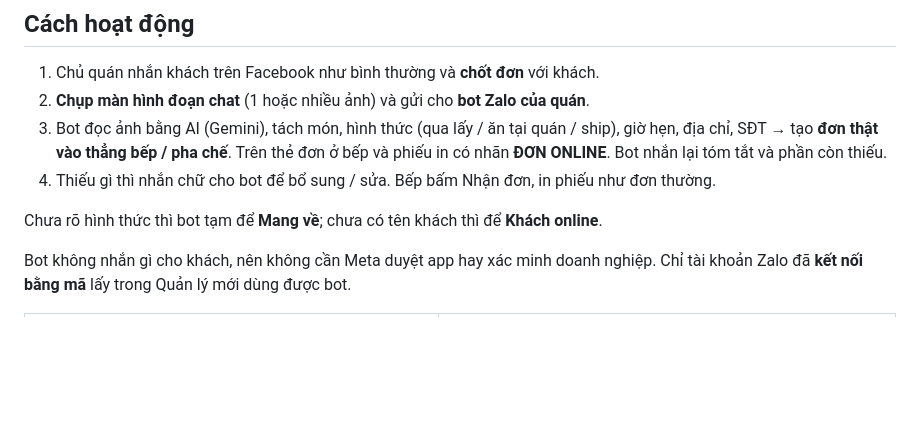
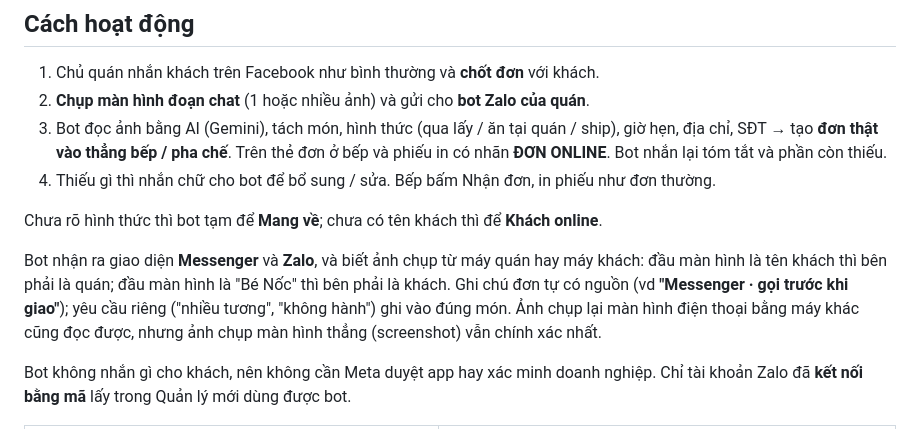
Before and after one commit to NVTthai2802/benoc-pos, a Markdown page: HUONG-DAN-BOT-LEN-DON.md, the part around the change. GitHub-like rendering; blank space fills up the shorter version.

Commit message:
Hướng dẫn bot lên đơn: nhận diện Messenger / Zalo, ghi nguồn

```diff
--- a/HUONG-DAN-BOT-LEN-DON.md
+++ b/HUONG-DAN-BOT-LEN-DON.md
@@ -10,6 +10,8 @@
 4. Thiếu gì thì nhắn chữ cho bot để bổ sung / sửa. Bếp bấm Nhận đơn, in phiếu như đơn thường.
 
 Chưa rõ hình thức thì bot tạm để **Mang về**; chưa có tên khách thì để **Khách online**.
+
+Bot nhận ra giao diện **Messenger** và **Zalo**, và biết ảnh chụp từ máy quán hay máy khách: đầu màn hình là tên khách thì bên phải là quán; đầu màn hình là "Bé Nốc" thì bên phải là khách. Ghi chú đơn tự có nguồn (vd **"Messenger · gọi trước khi giao"**); yêu cầu riêng ("nhiều tương", "không hành") ghi vào đúng món. Ảnh chụp lại màn hình điện thoại bằng máy khác cũng đọc được, nhưng ảnh chụp màn hình thẳng (screenshot) vẫn chính xác nhất.
 
 Bot không nhắn gì cho khách, nên không cần Meta duyệt app hay xác minh doanh nghiệp. Chỉ tài khoản Zalo đã **kết nối bằng mã** lấy trong Quản lý mới dùng được bot.
 
```
